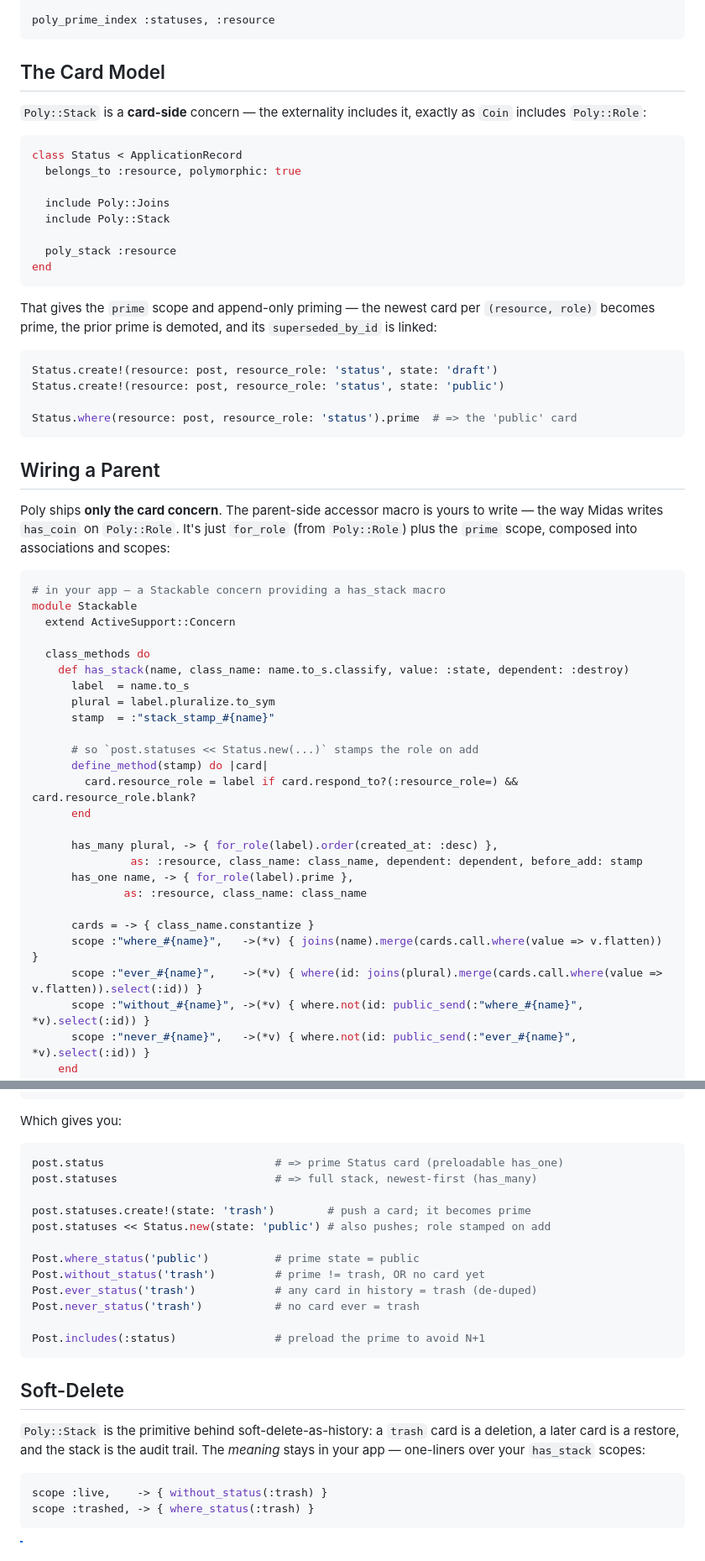
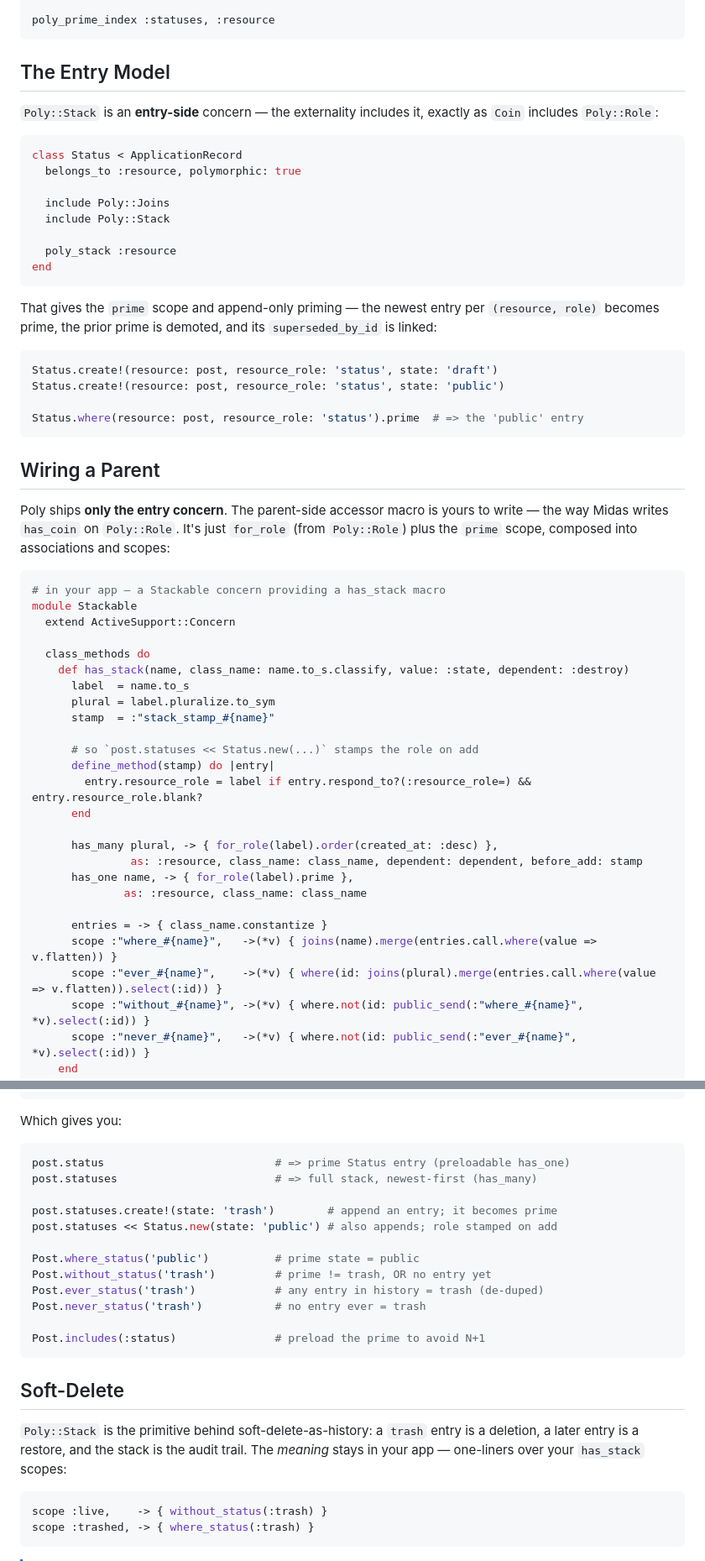
Before and after one commit to whittakertech/poly, a Markdown page: README.md, 2 parts joined by grey strips. Shown at 84% size. Drawn GitHub-style.

Commit message:
docs(stack): use precise terminology in Poly::Stack README section
Replace informal "card"/"golden child" framing with "entry"/"prime" and
drop deck metaphors, aligning the docs with the module's vocabulary.

Co-Authored-By: Claude Opus 4.8 (1M context) <noreply@anthropic.com>

````diff
--- a/README.md
+++ b/README.md
@@ -371,9 +371,9 @@ end
 poly_prime_index :statuses, :resource
 ```
 
-## The Card Model
+## The Entry Model
 
-`Poly::Stack` is a **card-side** concern — the externality includes it, exactly
+`Poly::Stack` is an **entry-side** concern — the externality includes it, exactly
 as `Coin` includes `Poly::Role`:
 
 ```ruby
@@ -387,7 +387,7 @@ class Status < ApplicationRecord
 end
 ```
 
-That gives the `prime` scope and append-only priming — the newest card per
+That gives the `prime` scope and append-only priming — the newest entry per
 `(resource, role)` becomes prime, the prior prime is demoted, and its
 `superseded_by_id` is linked:
 
@@ -395,12 +395,12 @@ That gives the `prime` scope and append-only priming — the newest card per
 Status.create!(resource: post, resource_role: 'status', state: 'draft')
 Status.create!(resource: post, resource_role: 'status', state: 'public')
 
-Status.where(resource: post, resource_role: 'status').prime  # => the 'public' card
+Status.where(resource: post, resource_role: 'status').prime  # => the 'public' entry
 ```
 
 ## Wiring a Parent
 
-Poly ships **only the card concern**. The parent-side accessor macro is yours to
+Poly ships **only the entry concern**. The parent-side accessor macro is yours to
 write — the way Midas writes `has_coin` on `Poly::Role`. It's just `for_role`
 (from `Poly::Role`) plus the `prime` scope, composed into associations and
 scopes:
@@ -417,8 +417,8 @@ module Stackable
       stamp  = :"stack_stamp_#{name}"
 
       # so `post.statuses << Status.new(...)` stamps the role on add
-      define_method(stamp) do |card|
-        card.resource_role = label if card.respond_to?(:resource_role=) && card.resource_role.blank?
+      define_method(stamp) do |entry|
+        entry.resource_role = label if entry.respond_to?(:resource_role=) && entry.resource_role.blank?
       end
 
       has_many plural, -> { for_role(label).order(created_at: :desc) },
@@ -426,9 +426,9 @@ module Stackable
       has_one name, -> { for_role(label).prime },
               as: :resource, class_name: class_name
 
-      cards = -> { class_name.constantize }
-      scope :"where_#{name}",   ->(*v) { joins(name).merge(cards.call.where(value => v.flatten)) }
-      scope :"ever_#{name}",    ->(*v) { where(id: joins(plural).merge(cards.call.where(value => v.flatten)).select(:id)) }
+      entries = -> { class_name.constantize }
+      scope :"where_#{name}",   ->(*v) { joins(name).merge(entries.call.where(value => v.flatten)) }
+      scope :"ever_#{name}",    ->(*v) { where(id: joins(plural).merge(entries.call.where(value => v.flatten)).select(:id)) }
       scope :"without_#{name}", ->(*v) { where.not(id: public_send(:"where_#{name}", *v).select(:id)) }
       scope :"never_#{name}",   ->(*v) { where.not(id: public_send(:"ever_#{name}", *v).select(:id)) }
     end
@@ -446,24 +446,24 @@ end
 Which gives you:
 
 ```ruby
-post.status                          # => prime Status card (preloadable has_one)
+post.status                          # => prime Status entry (preloadable has_one)
 post.statuses                        # => full stack, newest-first (has_many)
 
-post.statuses.create!(state: 'trash')        # push a card; it becomes prime
-post.statuses << Status.new(state: 'public') # also pushes; role stamped on add
+post.statuses.create!(state: 'trash')        # append an entry; it becomes prime
+post.statuses << Status.new(state: 'public') # also appends; role stamped on add
 
 Post.where_status('public')          # prime state = public
-Post.without_status('trash')         # prime != trash, OR no card yet
-Post.ever_status('trash')            # any card in history = trash (de-duped)
-Post.never_status('trash')           # no card ever = trash
+Post.without_status('trash')         # prime != trash, OR no entry yet
+Post.ever_status('trash')            # any entry in history = trash (de-duped)
+Post.never_status('trash')           # no entry ever = trash
 
 Post.includes(:status)               # preload the prime to avoid N+1
 ```
 
 ## Soft-Delete
 
-`Poly::Stack` is the primitive behind soft-delete-as-history: a `trash` card is a
-deletion, a later card is a restore, and the stack is the audit trail. The
+`Poly::Stack` is the primitive behind soft-delete-as-history: a `trash` entry is a
+deletion, a later entry is a restore, and the stack is the audit trail. The
 *meaning* stays in your app — one-liners over your `has_stack` scopes:
 
 ```ruby
````
Also changed, not shown: other parts of README.md (+7 -7 lines).
